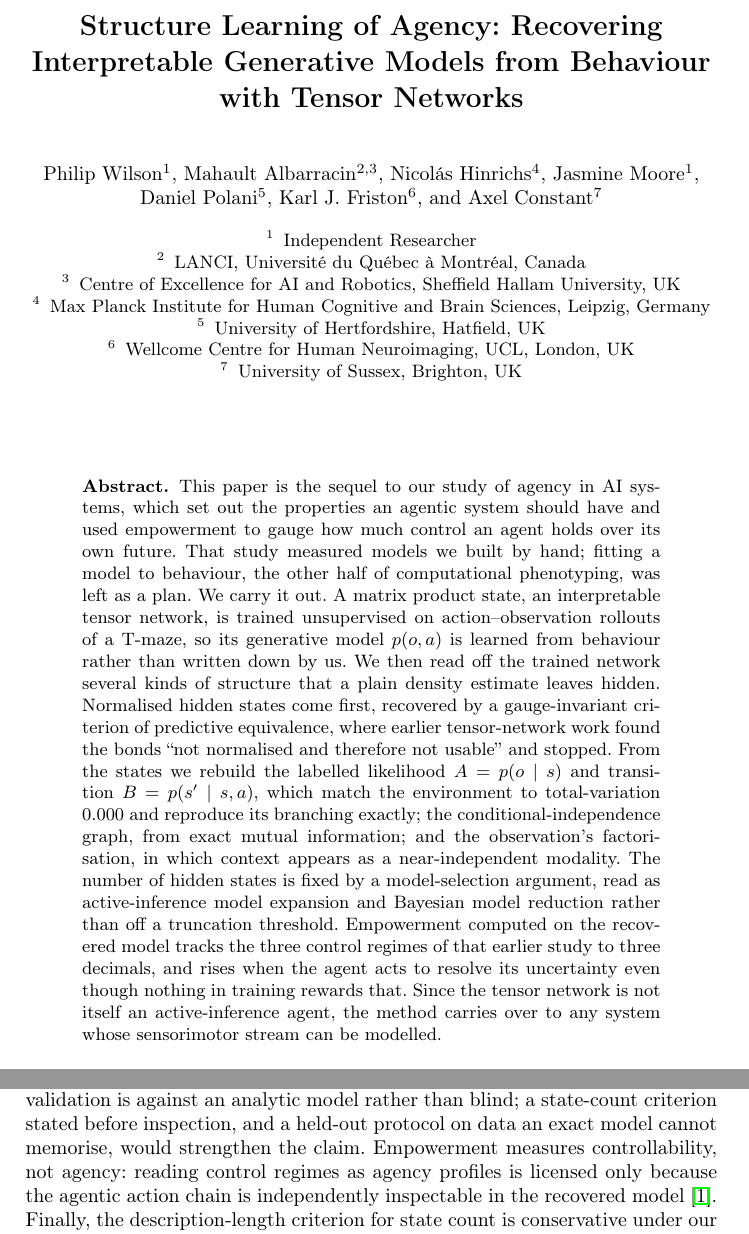
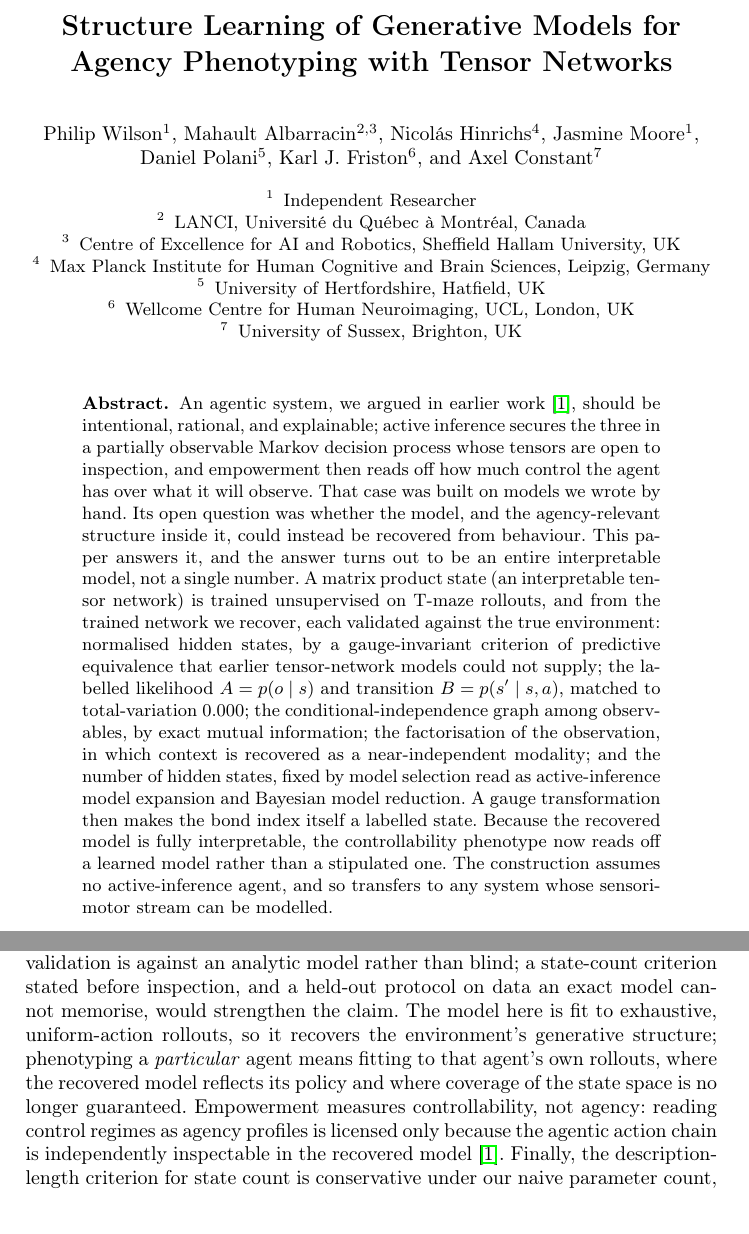
Before and after one commit to philipollaswilson/Tensor-Networks-for-the-Tmaze, a LaTeX paper (paper/main.tex): two parts of pages 1 and 9 of 11 before the commit and two parts of pages 1 and 10 of 11 after it, joined at a grey line, cut so that both start at the same text. Compiled offline with pdfLaTeX.

Commit message:
Retitle to structure-learning-of-generative-models; fix state-count method and data framing
- Retitle: "Structure Learning of Generative Models for Agency Phenotyping" -- we
  structure-learn a generative (world) model from behaviour; agency is the application,
  not the object of learning.
- Rewrite abstract/intro to lead with the structural contributions and demote the
  regime-reproduction (which the prior paper already claimed) to confirmation, removing
  conceptual overlap with the prior abstract.
- Add "What is learned, and from what": the MPS is fit to exhaustive uniform-action
  rollouts, so it recovers the environment's generative model (checkable against q);
  agent-specific phenotyping would fit that agent's rollouts (noted as a limitation).
- Fix a real error: the state count is not obtained by a largest-gap dendrogram cut
  (that returns 5); it is a predictive-future L1 threshold, corroborated by the
  bond-dimension selection and the recovered emissions. Corrected structure_recovery.py,
  fig_states, and Sec. 3 accordingly.
- fig_states redesigned to feature the over-separation -> predictive-equivalence
  correction (novel) instead of duplicating the prior fidelity figure; task and fidelity
  figures now cite the prior paper.

```diff
--- a/paper/main.tex
+++ b/paper/main.tex
@@ -14,9 +14,9 @@
 
 \begin{document}
 
-\title{Structure Learning of Agency: Recovering Interpretable Generative Models
-from Behaviour with Tensor Networks}
-\titlerunning{Structure Learning of Agency}
+\title{Structure Learning of Generative Models for Agency Phenotyping
+with Tensor Networks}
+\titlerunning{Structure Learning for Agency Phenotyping}
 
 \author{Philip Wilson\inst{1} \and
 Mahault Albarracin\inst{2,3} \and
@@ -37,28 +37,26 @@ University of Sussex, Brighton, UK}
 \maketitle
 
 \begin{abstract}
-This paper is the sequel to our study of agency in AI systems, which set out the
-properties an agentic system should have and used empowerment to gauge how much control
-an agent holds over its own future. That study measured models we built by hand;
-fitting a model to behaviour, the other half of computational phenotyping, was left as
-a plan. We carry it out. A matrix product state, an interpretable tensor network, is
-trained unsupervised on action--observation rollouts of a T-maze, so its generative
-model $p(o,a)$ is learned from behaviour rather than written down by us. We then read
-off the trained network several kinds of structure that a plain density estimate leaves
-hidden. Normalised hidden states come first, recovered by a gauge-invariant criterion
-of predictive equivalence, where earlier tensor-network work found the bonds ``not
-normalised and therefore not usable'' and stopped. From the states we rebuild the
-labelled likelihood $A=p(o\mid s)$ and transition $B=p(s'\mid s,a)$, which match the
-environment to total-variation $0.000$ and reproduce its branching exactly; the
-conditional-independence graph, from exact mutual information; and the observation's
-factorisation, in which context appears as a near-independent modality. The number of
-hidden states is fixed by a model-selection argument, read as active-inference model
-expansion and Bayesian model reduction rather than off a truncation threshold.
-Empowerment computed on the recovered model tracks the three control regimes of that
-earlier study to three decimals, and rises when the agent acts to resolve its
-uncertainty even though nothing in training rewards that. Since the tensor network is not itself an
-active-inference agent, the method carries over to any system whose sensorimotor stream
-can be modelled.
+An agentic system, we argued in earlier work~\cite{wilsonAgency2025}, should be
+intentional, rational, and explainable; active inference secures the three in a
+partially observable Markov decision process whose tensors are open to inspection, and
+empowerment then reads off how much control the agent has over what it will observe.
+That case was built on models we wrote by hand. Its open question was whether the model,
+and the agency-relevant structure inside it, could instead be recovered from behaviour.
+This paper answers it, and the answer turns out to be an entire interpretable model, not
+a single number. A matrix product state (an interpretable tensor network) is trained
+unsupervised on T-maze rollouts, and from the trained network we recover, each validated
+against the true environment: normalised hidden states, by a gauge-invariant criterion
+of predictive equivalence that earlier tensor-network models could not supply; the
+labelled likelihood $A=p(o\mid s)$ and transition $B=p(s'\mid s,a)$, matched to
+total-variation $0.000$; the conditional-independence graph among observables, by exact
+mutual information; the factorisation of the observation, in which context is recovered
+as a near-independent modality; and the number of hidden states, fixed by model
+selection read as active-inference model expansion and Bayesian model reduction. A gauge
+transformation then makes the bond index itself a labelled state. Because the recovered
+model is fully interpretable, the controllability phenotype now reads off a learned
+model rather than a stipulated one. The construction assumes no active-inference agent,
+and so transfers to any system whose sensorimotor stream can be modelled.
 \keywords{Active inference \and Agency \and Computational phenotyping \and
 Empowerment \and Tensor networks \and Structure learning \and World models}
 \end{abstract}
@@ -399,7 +416,11 @@ step on richer environments.
 \paragraph{Limitations.} Results are on two small POMDPs with known ground truth, so
 validation is against an analytic model rather than blind; a state-count criterion
 stated before inspection, and a held-out protocol on data an exact model cannot
-memorise, would strengthen the claim. Empowerment measures controllability, not agency:
+memorise, would strengthen the claim. The model here is fit to exhaustive, uniform-action
+rollouts, so it recovers the environment's generative structure; phenotyping a
+\emph{particular} agent means fitting to that agent's own rollouts, where the recovered
+model reflects its policy and where coverage of the state space is no longer guaranteed.
+Empowerment measures controllability, not agency:
 reading control regimes as agency profiles is licensed only because the agentic action
 chain is independently inspectable in the recovered model~\cite{wilsonAgency2025}.
 Finally, the description-length criterion for state count is conservative under our
```
Also changed, not shown: paper/figs/fig_states.png, paper/main.pdf, paper/main.tex (81 more changed lines), 2 other files.
